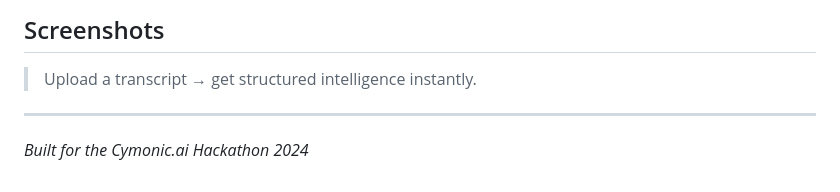
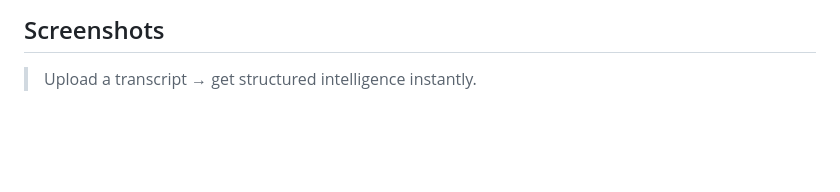
Before and after one commit to Sruthimj04/Conclude, a Markdown page: README.md, the part around the change. GitHub-like rendering; blank space fills up the shorter version.

```diff
--- a/README.md
+++ b/README.md
@@ -121,7 +121,3 @@ python -m http.server 8000
 ## Screenshots
 
 > Upload a transcript → get structured intelligence instantly.
-
----
-
-*Built for the Cymonic.ai Hackathon 2024*
```
